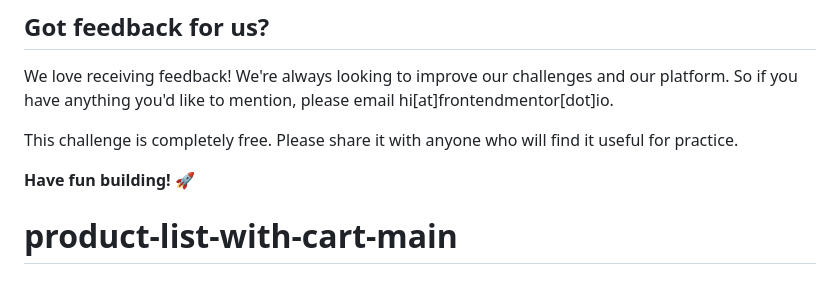
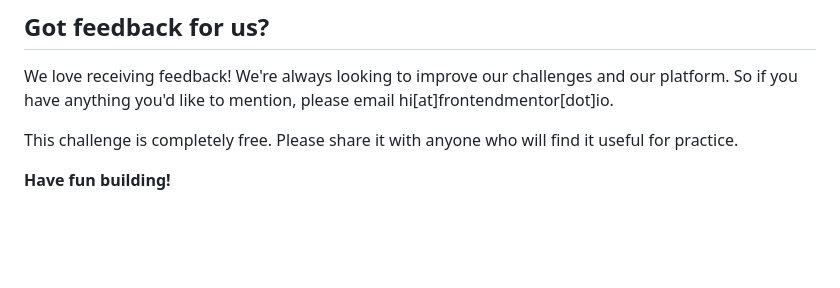
Before and after one commit to glowupmatt/product-list-with-cart-main, a Markdown page: README.md, the part around the change. GitHub-like rendering; blank space fills up the shorter version.

```diff
--- a/README.md
+++ b/README.md
@@ -97,5 +97,4 @@ We love receiving feedback! We're always looking to improve our challenges and o
 
 This challenge is completely free. Please share it with anyone who will find it useful for practice.
 
-**Have fun building!** 🚀
-# product-list-with-cart-main
+**Have fun building!**
```
